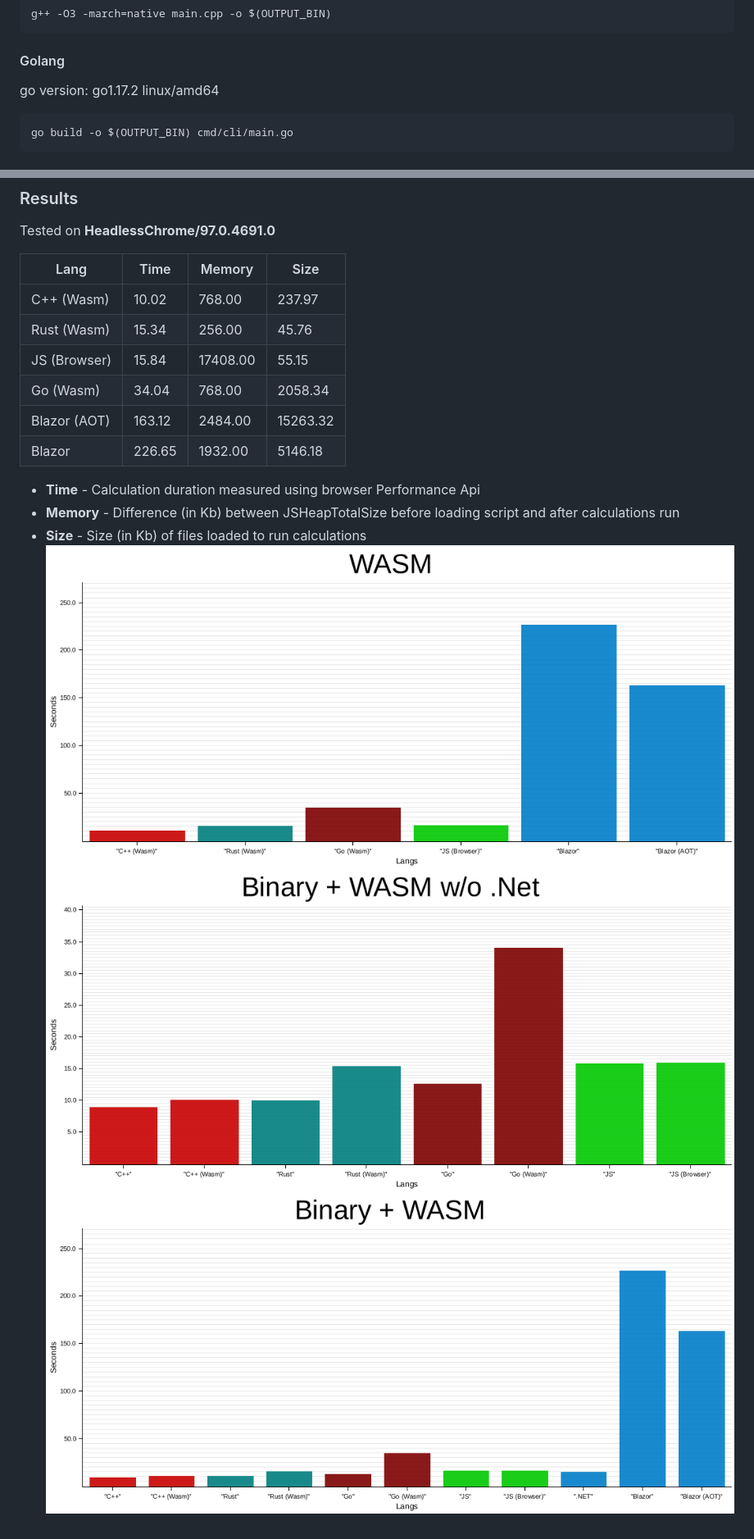
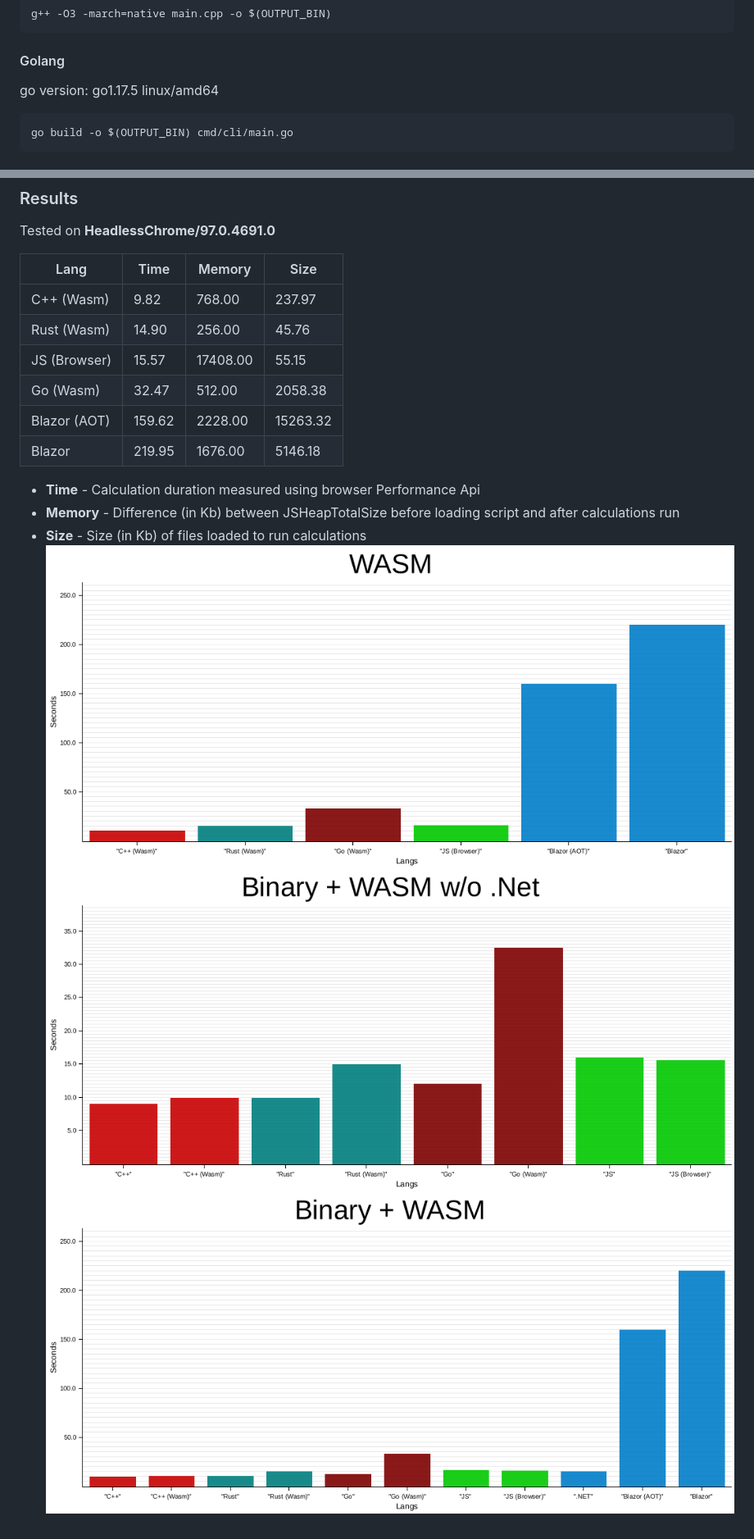
Before and after one commit to pengwin/several-lang-one-alg, a Markdown page: README.md, 2 parts joined by grey strips. Shown: that part at 82% size. GitHub-like rendering; pictures changed too: docs/histograms/combined_duration.png, docs/histograms/combined_wo_dotnet_duration.png, docs/histograms/wasm_duration.png.

````diff
--- a/README.md
+++ b/README.md
@@ -29,7 +29,7 @@ g++ -O3 -march=native main.cpp -o $(OUTPUT_BIN)
 ```
 
 #### Golang
-go version: go1.17.2 linux/amd64
+go version: go1.17.5 linux/amd64
 ```
 go build -o $(OUTPUT_BIN) cmd/cli/main.go
 ```
@@ -158,12 +158,12 @@ Tested on **HeadlessChrome/97.0.4691.0**
 
 | Lang |Time | Memory | Size |
 | --- | ---- |  ---- |  ---- |
-| C++ (Wasm) | 10.02 |768.00 |237.97 |
-| Rust (Wasm) | 15.34 |256.00 |45.76 |
-| JS (Browser) | 15.84 |17408.00 |55.15 |
-| Go (Wasm) | 34.04 |768.00 |2058.34 |
-| Blazor (AOT) | 163.12 |2484.00 |15263.32 |
-| Blazor | 226.65 |1932.00 |5146.18 |
+| C++ (Wasm) | 9.82 |768.00 |237.97 |
+| Rust (Wasm) | 14.90 |256.00 |45.76 |
+| JS (Browser) | 15.57 |17408.00 |55.15 |
+| Go (Wasm) | 32.47 |512.00 |2058.38 |
+| Blazor (AOT) | 159.62 |2228.00 |15263.32 |
+| Blazor | 219.95 |1676.00 |5146.18 |
 - **Time** - Calculation duration measured using browser Performance Api
 - **Memory** - Difference (in Kb) between JSHeapTotalSize before loading script and after calculations run
 - **Size** - Size (in Kb) of files loaded to run calculations
````
Also changed, not shown: other parts of README.md (+6 -6 lines), docs/README.header.md (+1 -1 lines), docs/README.wasm.header.md (+1 -1 lines), docs/histograms/binary_duration.png, docs/histograms/binary_mem.png, 1 other file.
